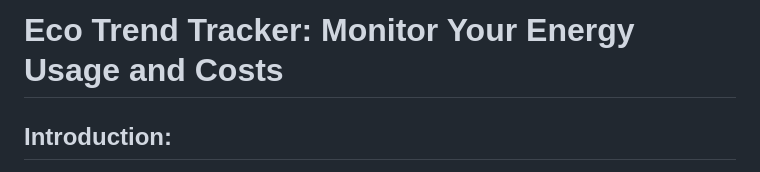
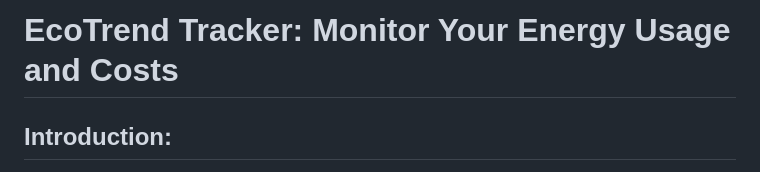
Before and after one commit to WhiteInfinite/EcoTrendTracker, a Markdown page: README.md, the part around the change. GitHub-like rendering.

```diff
--- a/README.md
+++ b/README.md
@@ -1,5 +1,5 @@
 
-# Eco Trend Tracker: Monitor Your Energy Usage and Costs
+# EcoTrend Tracker: Monitor Your Energy Usage and Costs
 
 
 ## Introduction:
```
